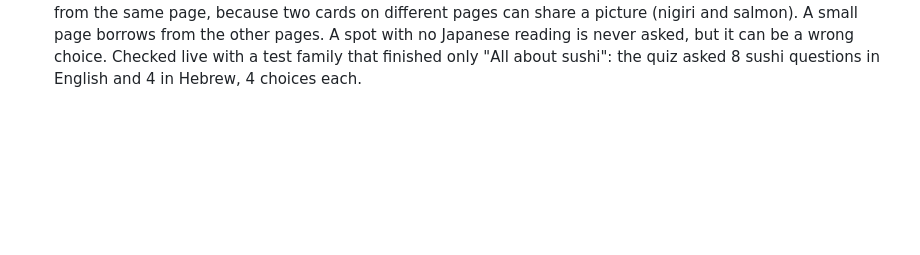
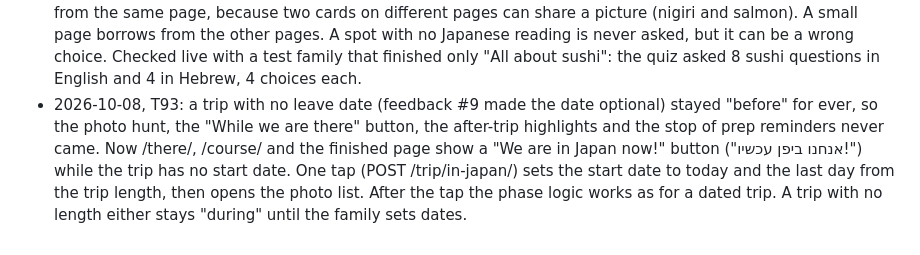
Before and after one commit to Sveder/trip-companion, a Markdown page: devpost/checklist.md, the part around the change. Drawn GitHub-style; blank space fills up the shorter version.

Commit message:
Checklist: T93 'We are in Japan now!' revision

```diff
--- a/devpost/checklist.md
+++ b/devpost/checklist.md
@@ -209,3 +209,4 @@ Builder: Michael's factory (`tools/factory/`), one slice per developer run, prog
 - 2026-10-08, feedback T51, part 10 (final walk, closes feedback #8): all 8 modules have a live lesson, first in the module: Food "All about sushi" (13 pages), Japanese words "Talk like a kid in Japan" (14), Do and don't "Polite like a kid in Japan" (14), Staying safe "Safe like a kid in Japan" (14), Eat with chopsticks "Chopstick master" (13, no video page by Michael's word), Street View hunt "What is that? Things on a Japanese street" (13), Getting around "Ride like a local" (14), Buy before you go "Pack like a pro" (13). Checked on trip.sveder.com at 412 px in English and Hebrew: every page of every lesson was played to the end (216 page shots), no JS errors, no "coming soon" text, the 7 video slots show their written fallback while no video is approved, the course page and the highlights page list every lesson with its module name, and done marks from before the last deploy were still there after it. Open follow-ups stay in their own tasks: T97 (a hunt sits between the food lesson and its quick review), T98 (English labels inside Hebrew lesson pictures), T99 (safety dots cover their things), T92 (lesson words into the quiz).
 - 2026-10-08, T77 (feedback #9 follow-up): an "In Japan" photo is now shrunk on upload with Pillow (new dependency): turned upright from the EXIF orientation, at most 1600 px on the long side, saved as JPEG quality 82 with no EXIF, so no GPS position is stored. A very detailed photo over 500 KB is saved again at quality 76, 70 or 64. A file Pillow cannot read (HEIC) is stored as it is. The 25 MB input limit stays. Photo files are sent with `Cache-Control: private, max-age=86400`. `manage.py shrink_photos` converts photos stored before this change; it ran on the server. Live check: a 10.5 MB 4032x3024 sideways JPEG with GPS came back as a 1200x1600 upright JPEG of 446 KB with no EXIF; /highlights/ with 10 photos loaded 4.8 MB in total at 412 px, every photo visible.
 - 2026-10-08, T92: a finished lesson now puts its spots and flip cards into the quiz. Before, only word and card activities added quiz items, and since T74 the lesson comes first, so the first quiz was empty. A lesson gives at most 12 items, one from each page in turn. A spot asks "Which one is <reading>?" with the page picture; a flip card asks "What is this?" with its own picture ("What do we say here?" in the words module). The wrong choices come from the same page, because two cards on different pages can share a picture (nigiri and salmon). A small page borrows from the other pages. A spot with no Japanese reading is never asked, but it can be a wrong choice. Checked live with a test family that finished only "All about sushi": the quiz asked 8 sushi questions in English and 4 in Hebrew, 4 choices each.
+- 2026-10-08, T93: a trip with no leave date (feedback #9 made the date optional) stayed "before" for ever, so the photo hunt, the "While we are there" button, the after-trip highlights and the stop of prep reminders never came. Now /there/, /course/ and the finished page show a "We are in Japan now!" button ("אנחנו ביפן עכשיו!") while the trip has no start date. One tap (POST /trip/in-japan/) sets the start date to today and the last day from the trip length, then opens the photo list. After the tap the phase logic works as for a dated trip. A trip with no length either stays "during" until the family sets dates.
```
